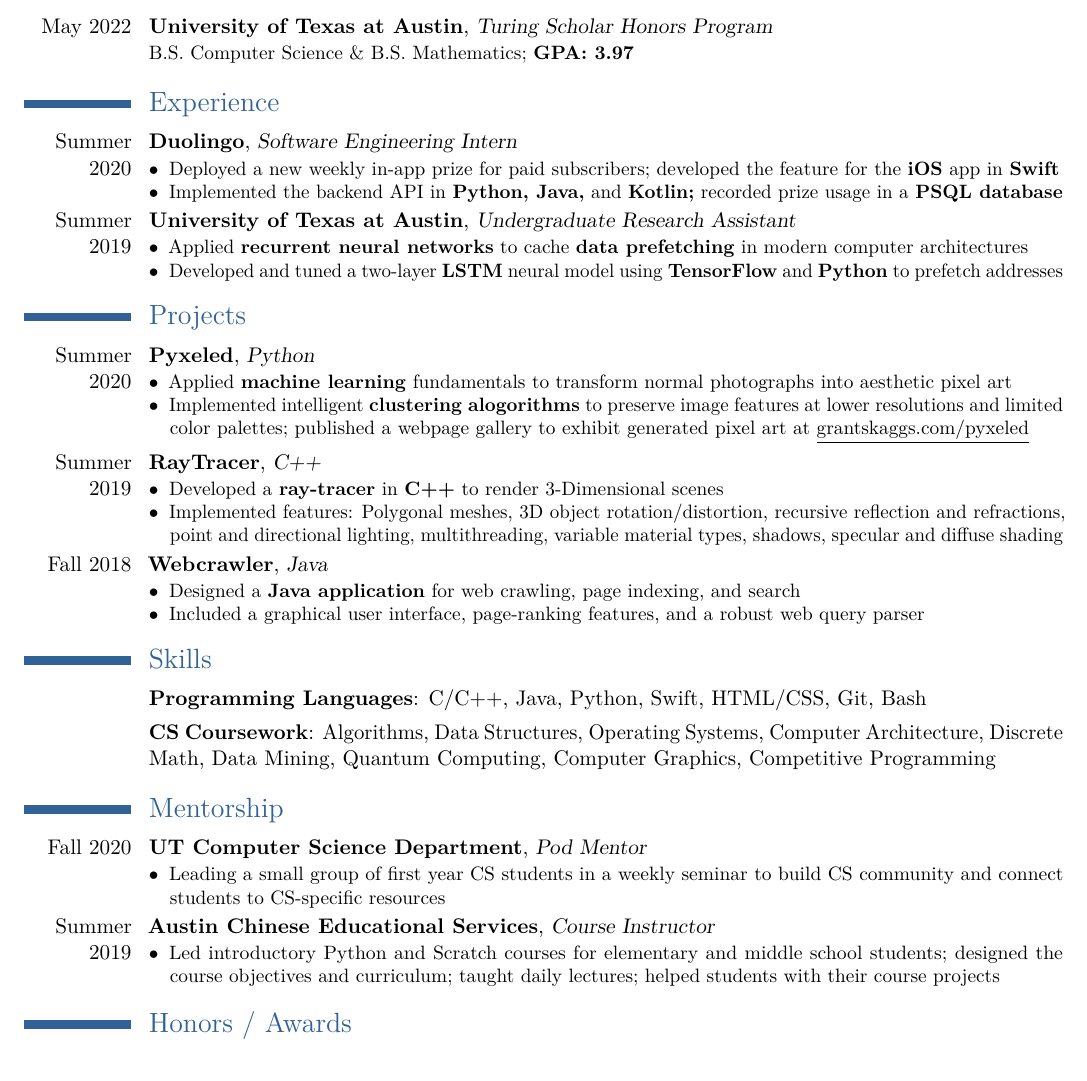
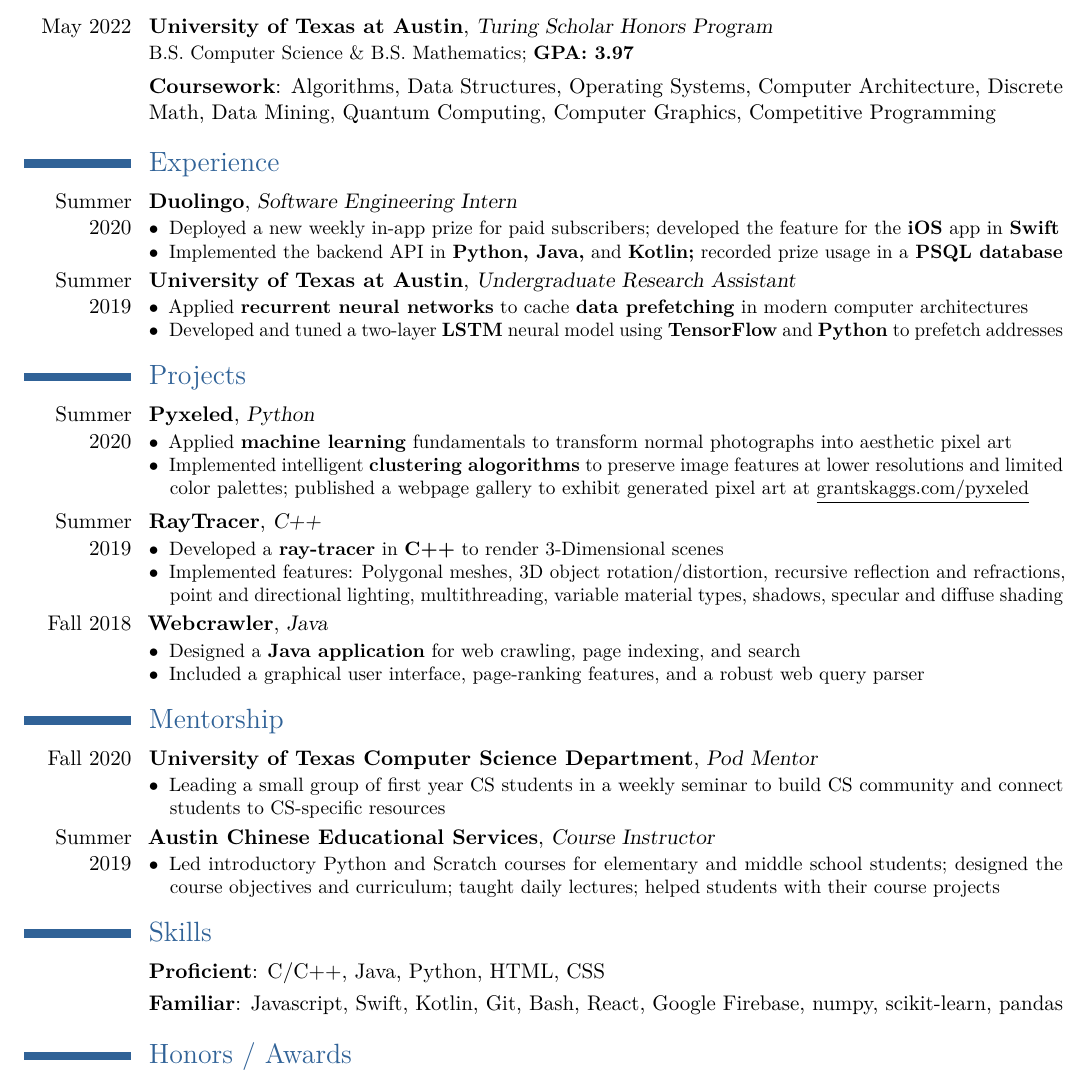
Before and after one commit to gskaggs/resume, a LaTeX CV (latex_resume/Grant_Skaggs_Resume.tex): part of the page, cut so that both start at the same text. Compiled offline with pdfLaTeX.

Commit message:
Flesh out skills section

```diff
--- a/latex_resume/Grant_Skaggs_Resume.tex
+++ b/latex_resume/Grant_Skaggs_Resume.tex
@@ -70,7 +70,7 @@
 \section{Education}
 
 \cventry{May 2022}{University of Texas at Austin}{Turing Scholar Honors Program}{}{}{{B.S. Computer Science \& B.S. Mathematics; \textbf{GPA: 3.97}}}
-
+\cventr{}{Coursework}{}{Algorithms, Data Structures, Operating Systems, Computer Architecture, Discrete Math, Data Mining, Quantum Computing, Computer Graphics, Competitive Programming}{}{}
  % Arguments not required can be left empty
 %----------------------------------------------------------------------------------------
 %	WORK EXPERIENCE SECTION
@@ -114,17 +114,10 @@
 		\item[$\bullet$] Included a graphical user interface, page-ranking features, and a robust web query parser
 	\end{description}}
 
-% \hfill
-
-\section{Skills}
-
-\cventr{}{Programming Languages}{}{C/C++, Java, Python, Swift, HTML/CSS, Git, Bash}{}{}
-\cventr{}{CS Coursework}{}{Algorithms, Data Structures, Operating Systems, Computer Architecture, Discrete Math, Data Mining, Quantum Computing, Computer Graphics, Competitive Programming}{}{}
-
 
 \section{Mentorship}
 
-\cventry{Fall 2020}{UT Computer Science Department}{Pod Mentor}{}{}{
+\cventry{Fall 2020}{University of Texas Computer Science Department}{Pod Mentor}{}{}{
 	\begin{description}
 		\item[$\bullet$] Leading a small group of first year CS students in a weekly seminar to build CS community and connect students to CS-specific resources
 		% \item[$\bullet$] Research interest in program synthesis for database-driven web applications; implementations completed in Java programming language with Z3 SMT solver and Souffle Datalog engine
@@ -138,6 +131,14 @@
 		\item[$\bullet$] Led introductory Python and Scratch courses for elementary and middle school students; designed the course objectives and curriculum; taught daily lectures; helped students with their course projects
 	\end{description}
 } % Teaching Assistant for graduate level CS 389L Automated Logical Reasining
+
+
+% \hfill
+
+\section{Skills}
+
+\cventr{}{Proficient}{}{C/C++, Java, Python, HTML, CSS}{}{}
+\cventr{}{Familiar}{}{Javascript, Swift, Kotlin, Git, Bash, React, Google Firebase, numpy, scikit-learn, pandas}{}{}
 
 \section{Honors / Awards}
 
```
Also changed, not shown: latex_resume/__latexindent_temp.tex (+10 -9 lines), latex_resume/Grant_Skaggs_Resume.pdf, 5 other files.
